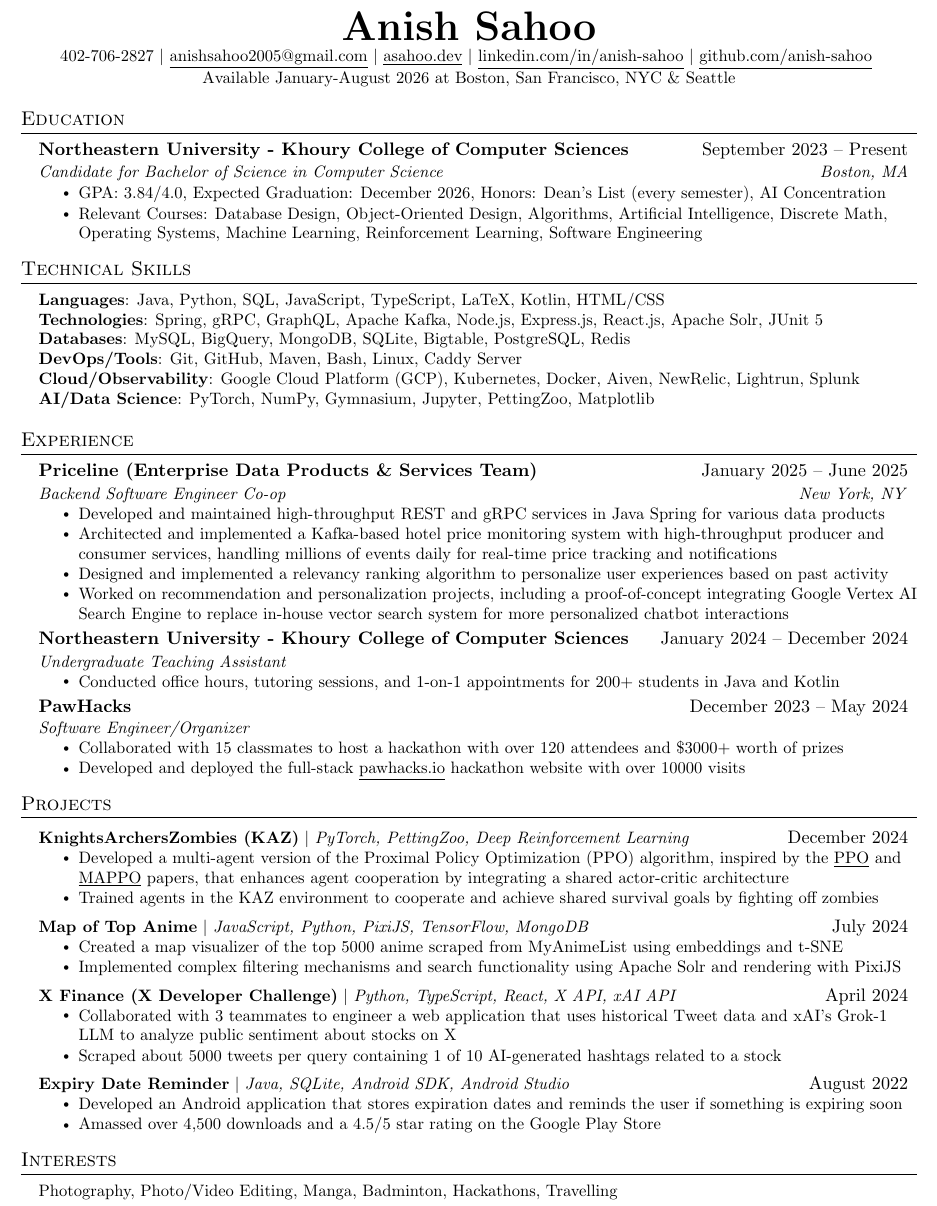
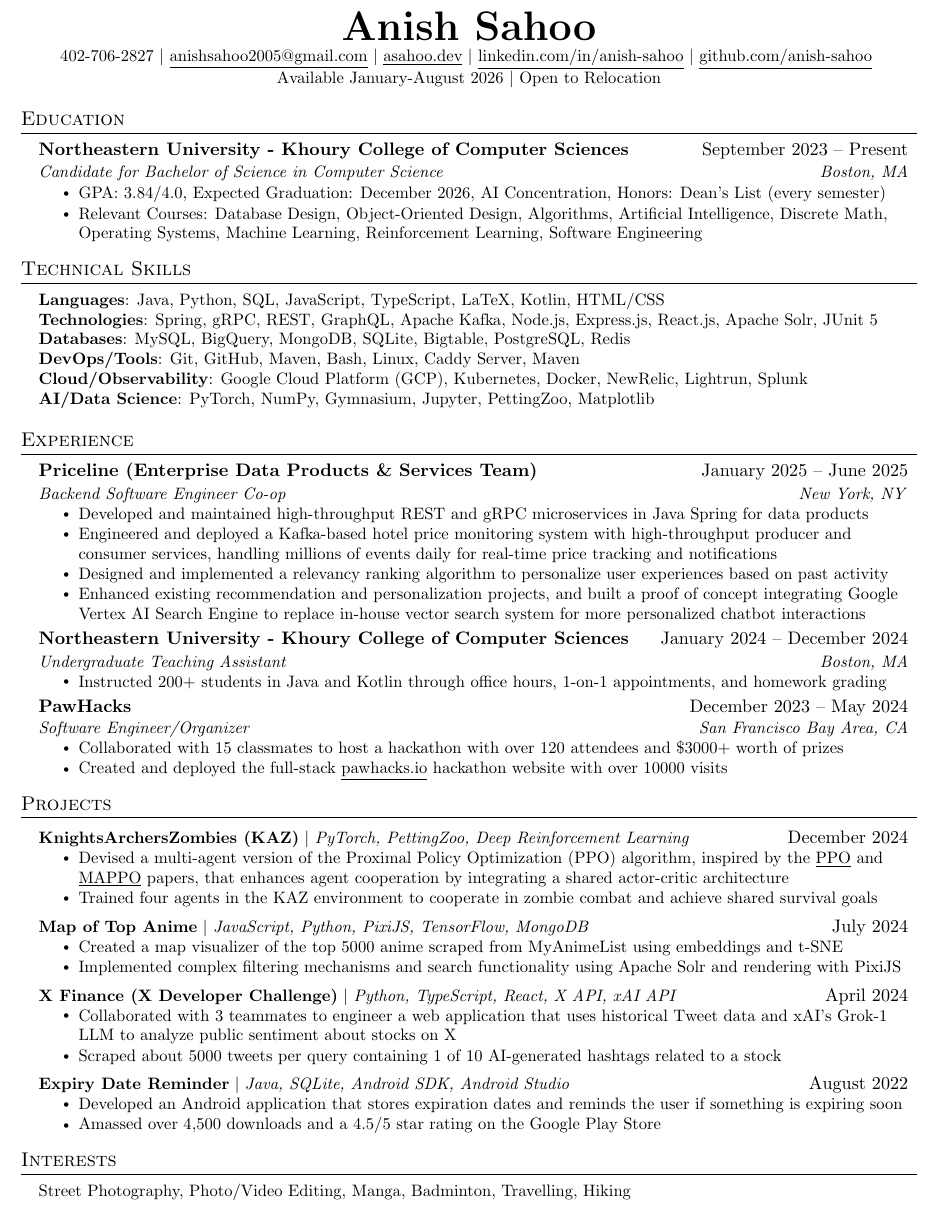
Before and after one commit to anish-sahoo/Resume, a LaTeX document (new.tex): part of the page, cut so that both start at the same text. Compiled offline with pdfLaTeX.

Commit message:
A lot of changes

```diff
--- a/new.tex
+++ b/new.tex
@@ -124,7 +124,7 @@
     $|$
     \href{https://linkedin.com/in/anish-sahoo}{\underline{linkedin.com/in/anish-sahoo}} $|$
     \href{https://github.com/anish-sahoo}{\underline{github.com/anish-sahoo}} \vspace{1pt} \\
-    Available January-August 2026 at Boston, San Francisco, NYC \& Seattle %$|$ Backend role preferred
+    Available January-August 2026 $|$ Open to Relocation%anywhere in the United States% at Boston, San Francisco, NYC \& Seattle %$|$ Backend role preferred
 \end{center}
 
 
@@ -135,7 +135,7 @@
       {Northeastern University - Khoury College of Computer Sciences}{September 2023 -- Present}
       {Candidate for Bachelor of Science in Computer Science}{Boston, MA}
     \resumeItemListStart
-        \resumeItem{GPA: 3.84/4.0, Expected Graduation: December 2026, Honors: Dean's List (every semester), AI Concentration}
+        \resumeItem{GPA: 3.84/4.0, Expected Graduation: December 2026, AI Concentration, Honors: Dean's List (every semester)}
         % \resumeItem{Concentration: Artificial Intelligence, Honors: Dean's List (every semester)}
         % \resumeItem{Relevant Courses: Database Design, Object-Oriented Design (Java), Algorithms, Artificial Intelligence, Mathematics for AI, Discrete Mathematics, Operating Systems, Machine Learning, Reinforcement Learning}
         \resumeItem{Relevant Courses: Database Design, Object-Oriented Design, Algorithms, Artificial Intelligence, Discrete Math, Operating Systems, Machine Learning, Reinforcement Learning, Software Engineering}
@@ -171,36 +171,14 @@
 % <------------------------------------------------ this is the original from before priceline
 
 
-
-% Update unified consumption schema and priceapi to add currency support DS-41701
-% Update protobuf pom for nexus (not a ticket but a small fix)
-% Add no args constructor to custapi and add a java17 release DS-42447
-% Hotel price watch alerts DS-42622 - kafka setup and database update
-% Hotel price watch part 2 DS-42932 - new relic logging, messaging team, check if user booked hotel
-% Vector api POC with google - to use google’s knowledge graph and other vertex ai tools to create recommendations
-% Customer preferences poc - create a heuristics based system (later ml) to compute what preferences a customer has
-% Find what values are causing a bug in custactivityapi using Lightrun - ended
-%   up being a bug will getOfferToken. Also found out that if you run java hotspot without a flag, it will show the
-%   stack trace for NPE only once and then empty stack traces after
-
 \section{Technical Skills}
-% \begin{itemize}[leftmargin=0.15in, label={}]
-%    \small{\item{
-%     \textbf{Languages}{: Java, Python, SQL, JavaScript, TypeScript, Kotlin, LaTeX} \\
-%     \textbf{Technologies}{: Java Spring, Node.js, Express.js, REST Api, gRPC, GraphQL, Kafka, Solr} \\
-%     \textbf{Databases}{: PostgreSQL, MySQL, SQLite, MongoDB, Redis, BigQuery, Bigtable} \\
-%     \textbf{Tooling}{: Git, GitHub, Maven, Bash, Linux} \\
-%     \textbf{Infrastructure}{: Google Cloud Platform (GCP), Kubernetes, Docker, Caddy Server, Aiven, NewRelic, Lightrun, Splunk} \\
-%     \textbf{AI/Data Science}{: PyTorch, TensorFlow, NumPy, Gymnasium, Jupyter}
-%    }}
-% \end{itemize}
 \begin{itemize}[leftmargin=0.15in, label={}]
   \small{\item{
    \textbf{Languages}{: Java, Python, SQL, JavaScript, TypeScript, LaTeX, Kotlin, HTML/CSS } \\
-   \textbf{Technologies}{: Spring, gRPC, GraphQL, Apache Kafka, Node.js, Express.js, React.js, Apache Solr, JUnit 5} \\
+   \textbf{Technologies}{: Spring, gRPC, REST, GraphQL, Apache Kafka, Node.js, Express.js, React.js, Apache Solr, JUnit 5} \\
    \textbf{Databases}{: MySQL, BigQuery, MongoDB, SQLite, Bigtable, PostgreSQL, Redis} \\
-   \textbf{DevOps/Tools}{: Git, GitHub, Maven, Bash, Linux, Caddy Server} \\
-   \textbf{Cloud/Observability}{: Google Cloud Platform (GCP), Kubernetes, Docker, Aiven, NewRelic, Lightrun, Splunk} \\
+   \textbf{DevOps/Tools}{: Git, GitHub, Maven, Bash, Linux, Caddy Server, Maven} \\
+   \textbf{Cloud/Observability}{: Google Cloud Platform (GCP), Kubernetes, Docker, NewRelic, Lightrun, Splunk} \\
    \textbf{AI/Data Science}{: PyTorch, NumPy, Gymnasium, Jupyter, PettingZoo, Matplotlib}
   }}
 \end{itemize}
@@ -240,27 +218,28 @@
   % \resumeItem{Engineered a proof-of-concept integrating Google's Knowledge Graph and Vertex AI tools as a replacement for In-house recommendation systems}
   % \resumeItem{Built a heuristic-driven system to infer customer preferences, laying the groundwork for ML-based personalization}
     % \resumeItem{Developed and maintained high-throughput REST and gRPC services in Java Spring for various data products}
-    \resumeItem{Developed and maintained high-throughput REST and gRPC services in Java Spring for various data products}%and integrating technologies like Kafka, Bigtable, and BigQuery}
-    \resumeItem{Architected and implemented a Kafka-based hotel price monitoring system with high-throughput producer and consumer services, handling millions of events daily for real-time price tracking and notifications}
+    \resumeItem{Developed and maintained high-throughput REST and gRPC microservices in Java Spring for data products}%and integrating technologies like Kafka, Bigtable, and BigQuery}
+    \resumeItem{Engineered and deployed a Kafka-based hotel price monitoring system with high-throughput producer and consumer services, handling millions of events daily for real-time price tracking and notifications}
     \resumeItem{Designed and implemented a relevancy ranking algorithm to personalize user experiences based on past activity}
-    \resumeItem{Worked on recommendation and personalization projects, including a proof-of-concept integrating Google Vertex AI Search Engine to replace in-house vector search system for more personalized chatbot interactions}
+    \resumeItem{Enhanced existing recommendation and personalization projects, and built a proof of concept integrating Google Vertex AI Search Engine to replace in-house vector search system for more personalized chatbot interactions}
   \resumeItemListEnd
 
   \resumeSubheading
     {Northeastern University - Khoury College of Computer Sciences}{January 2024 -- December 2024}
-    {Undergraduate Teaching Assistant}{}
+    {Undergraduate Teaching Assistant}{Boston, MA}
     \resumeItemListStart
-      \resumeItem{Conducted office hours, tutoring sessions, and 1-on-1 appointments for 200+ students in Java and Kotlin}
+      % \resumeItem{Conducted office hours, tutoring sessions, and 1-on-1 appointments for 200+ students in Java and Kotlin}
+      \resumeItem{Instructed 200+ students in Java and Kotlin through office hours, 1-on-1 appointments, and homework grading}
       % \resumeItem{Graded homework and held sessions for debugging help, LeetCode practice and exam review}
       % \resumeItem{Instructed 35+ people concurrently during peak times in Java \& data structures and graded CS 2500 coursework}
     \resumeItemListEnd
 
   \resumeSubheadingSmall{PawHacks}{December 2023 -- May 2024}
     \resumeSubSubheading
-    {Software Engineer/Organizer}{}%May 2024 - Present}
+    {Software Engineer/Organizer}{San Francisco Bay Area, CA}%May 2024 - Present}
     \resumeItemListStart
       \resumeItem{Collaborated with 15 classmates to host a hackathon with over 120 attendees and \$3000+ worth of prizes}
-      \resumeItem{Developed and deployed the full-stack \underline{pawhacks.io} hackathon website with over 10000 visits}
+      \resumeItem{Created and deployed the full-stack \href{https://web.archive.org/web/20241229024348/https://pawhacks.io/}{\underline{pawhacks.io}} hackathon website with over 10000 visits}
     \resumeItemListEnd
 
 
@@ -274,8 +253,8 @@
   \resumeProjectHeading
     {\href{https://github.com/anish-sahoo/KnightsArchersZombiesPPO}{\textbf{KnightsArchersZombies (KAZ)}} $|$ \emph{PyTorch, PettingZoo, Deep Reinforcement Learning}}{December 2024}
     \resumeItemListStart
-      \resumeItem{Developed a multi-agent version of the Proximal Policy Optimization (PPO) algorithm, inspired by the \href{https://arxiv.org/abs/1707.06347}{\underline{PPO}} and \href{https://arxiv.org/abs/2103.01955}{\underline{MAPPO}} papers, that enhances agent cooperation by integrating a shared actor-critic architecture}
-      \resumeItem{Trained agents in the KAZ environment to cooperate and achieve shared survival goals by fighting off zombies}
+      \resumeItem{Devised a multi-agent version of the Proximal Policy Optimization (PPO) algorithm, inspired by the \href{https://arxiv.org/abs/1707.06347}{\underline{PPO}} and \href{https://arxiv.org/abs/2103.01955}{\underline{MAPPO}} papers, that enhances agent cooperation by integrating a shared actor-critic architecture}
+      \resumeItem{Trained four agents in the KAZ environment to cooperate in zombie combat and achieve shared survival goals}
     \resumeItemListEnd
 
   % \resumeProjectHeading
@@ -348,7 +327,7 @@
  \section{Interests}
   \begin{itemize}[leftmargin=0.15in, label={}]
       \small{\item{
-        Photography, Photo/Video Editing, Manga, Badminton, Hackathons, Travelling
+        Street Photography, Photo/Video Editing, Manga, Badminton, Travelling, Hiking
       }}
   \end{itemize}
 
```
Also changed, not shown: new.pdf.
